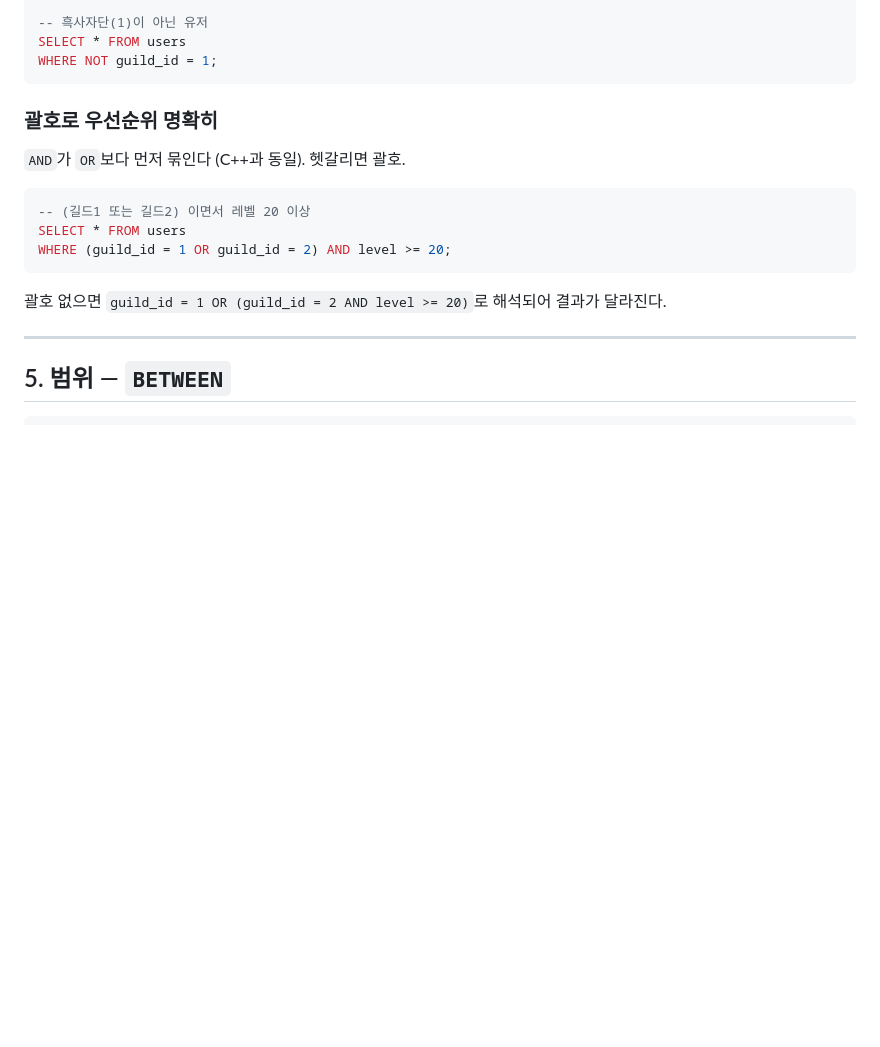
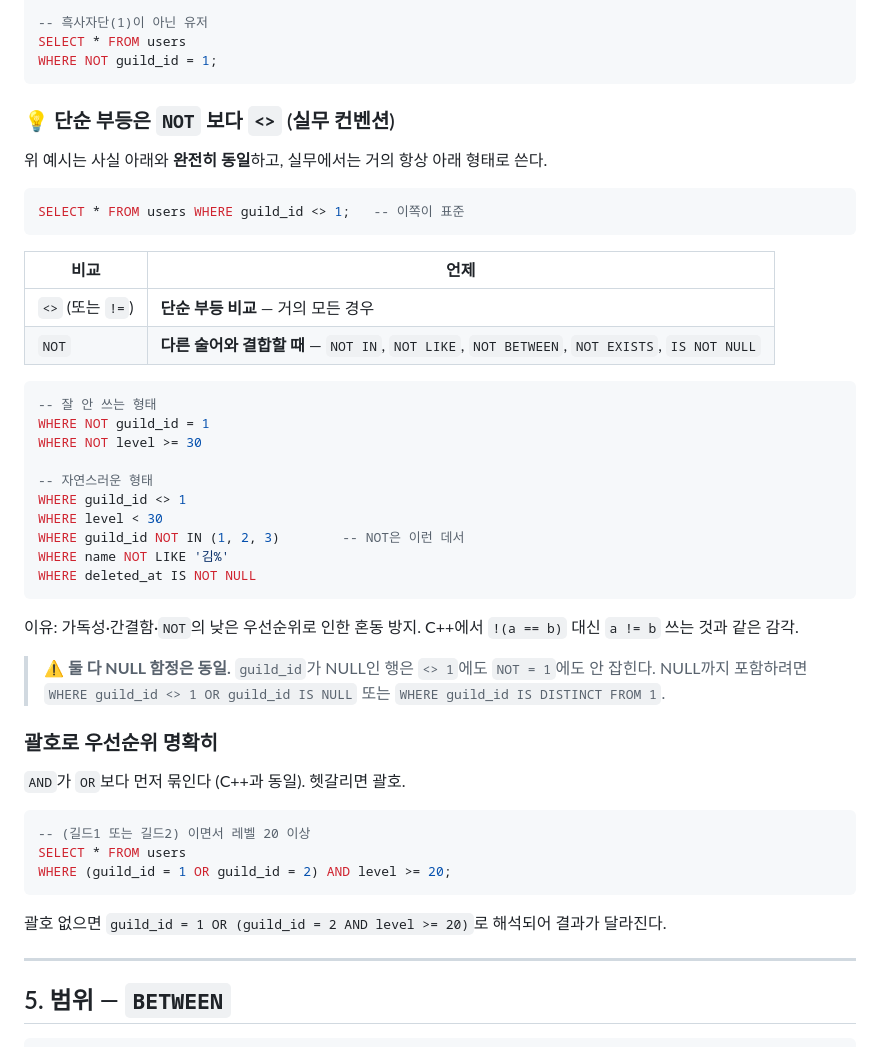
Before and after one commit to 9dyy/StudyWithClaude, a Markdown page: DB/lectures/11_WHERE.md, the part around the change. Rendered like a GitHub page; blank space fills up the shorter version.

````diff
--- a/DB/lectures/11_WHERE.md
+++ b/DB/lectures/11_WHERE.md
@@ -79,6 +79,36 @@ WHERE level < 10 OR coin < 100;
 SELECT * FROM users
 WHERE NOT guild_id = 1;
 ```
+
+### 💡 단순 부등은 `NOT` 보다 `<>` (실무 컨벤션)
+
+위 예시는 사실 아래와 **완전히 동일**하고, 실무에서는 거의 항상 아래 형태로 쓴다.
+
+```sql
+SELECT * FROM users WHERE guild_id <> 1;   -- 이쪽이 표준
+```
+
+| 비교 | 언제 |
+|------|------|
+| `<>` (또는 `!=`) | **단순 부등 비교** — 거의 모든 경우 |
+| `NOT` | **다른 술어와 결합할 때** — `NOT IN`, `NOT LIKE`, `NOT BETWEEN`, `NOT EXISTS`, `IS NOT NULL` |
+
+```sql
+-- 잘 안 쓰는 형태
+WHERE NOT guild_id = 1
+WHERE NOT level >= 30
+
+-- 자연스러운 형태
+WHERE guild_id <> 1
+WHERE level < 30
+WHERE guild_id NOT IN (1, 2, 3)        -- NOT은 이런 데서
+WHERE name NOT LIKE '김%'
+WHERE deleted_at IS NOT NULL
+```
+
+이유: 가독성·간결함·`NOT`의 낮은 우선순위로 인한 혼동 방지. C++에서 `!(a == b)` 대신 `a != b` 쓰는 것과 같은 감각.
+
+> ⚠️ **둘 다 NULL 함정은 동일.** `guild_id`가 NULL인 행은 `<> 1`에도 `NOT = 1`에도 안 잡힌다. NULL까지 포함하려면 `WHERE guild_id <> 1 OR guild_id IS NULL` 또는 `WHERE guild_id IS DISTINCT FROM 1`.
 
 ### 괄호로 우선순위 명확히
 
````
Also changed, not shown: OS/강의계획서.md (added, +120 -0 lines).
